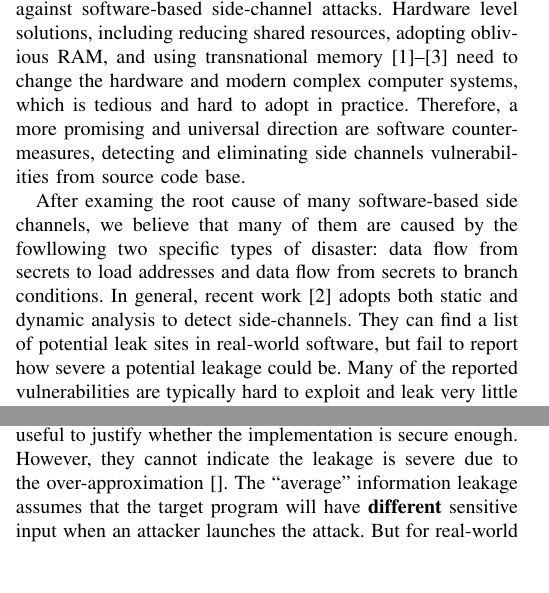
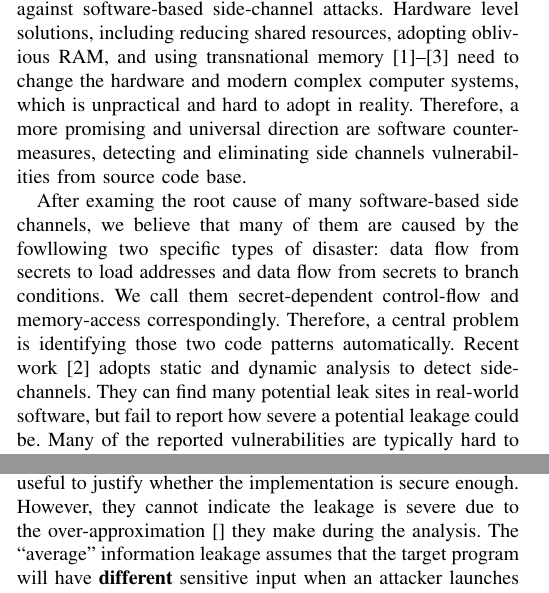
Before and after one commit to qinkunbao/QIF, a LaTeX paper (papers/SP2020_June_1/main.tex, which reads papers/SP2020_June_1/sections/introduction.tex): two parts of the columns of page 1 of 12, joined at a grey line, cut so that both start at the same text, the shorter picture padded with empty space. Compiled offline with pdfLaTeX; a missing font is replaced by an installed copy or a similar font; a LaTeX package or settings file that is missing is left out.

Commit message:
update introductions

```diff
--- a/papers/SP2020_June_1/sections/introduction.tex
+++ b/papers/SP2020_June_1/sections/introduction.tex
@@ -11,22 +11,22 @@ By observing the outputs or hardware behaviors, attackers can
 infer the program execution flow that manipulate secrets and
 guess the secrets such as encryption keys~\cite{}.
 
-
 %% to deal with side channels, we can protect or detect them and detection is better
 Various countermeasures have been proposed to defend against
 software-based side-channel attacks. Hardware level solutions,
 including reducing shared resources, adopting oblivious RAM, and using
 transnational memory~\cite{182946,203878,217537} need to change the hardware
-and modern complex computer systems, which is tedious and hard to adopt in
-practice. Therefore, a more promising and universal direction are software countermeasures,
+and modern complex computer systems, which is unpractical and hard to adopt in
+reality. Therefore, a more promising and universal direction are software countermeasures,
 detecting and eliminating side channels vulnerabilities from source code base.
 
 After examing the root cause of many software-based side channels, we believe that
 many of them are caused by the fowllowing two specific types of disaster:
 data flow from secrets to load addresses and data flow from secrets to branch conditions.
-In general, recent work~\cite{203878} adopts both static and dynamic analysis
+We call them secret-dependent control-flow and memory-access correspondingly.
+Therefore, a central problem is identifying those two code patterns automatically.
+Recent work~\cite{203878} adopts static and dynamic analysis
 to detect side-channels.
-They can find a list of potential leak sites in real-world software,
+They can find many potential leak sites in real-world software,
 but fail to report how severe a potential leakage could be.
 Many of the reported vulnerabilities are typically hard to exploit
-and leak very little information (e.g., one bit of the length of the key~\cite{203878}).
@@ -39,7 +41,8 @@ at one vulnerability.
 To assess side-channel vulnerabilities, we need a proper quantification metric.
 Tools based on static analysis with abstract interpretation can provide an upper bound,
 which is useful to justify whether the implementation is secure enough.
-However, they cannot indicate the leakage is severe due to the over-approximation~\cite{}.
+However, they cannot indicate the leakage is severe due to the over-approximation~\cite{}
+they make during the analysis.
 The ``average'' information leakage assumes that the target program will have
 \textbf{different} sensitive
 input when an attacker launches the attack.
```
Also changed, not shown: papers/SP2020_June_1/sections/introduction.tex (12 more changed lines).
